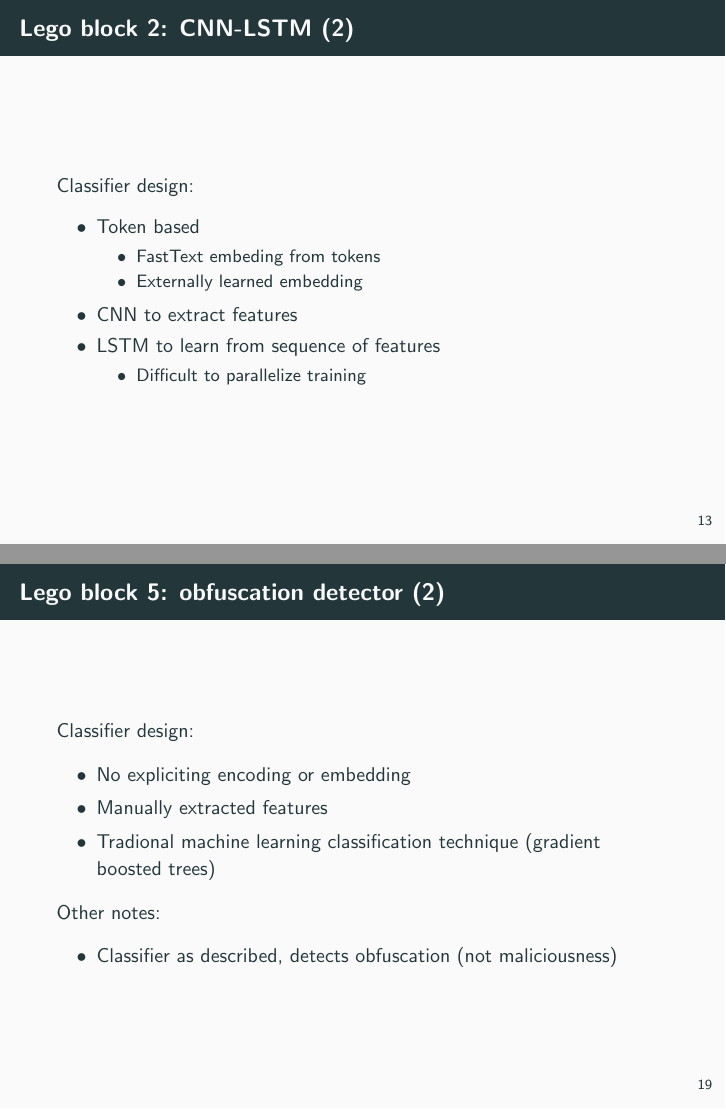
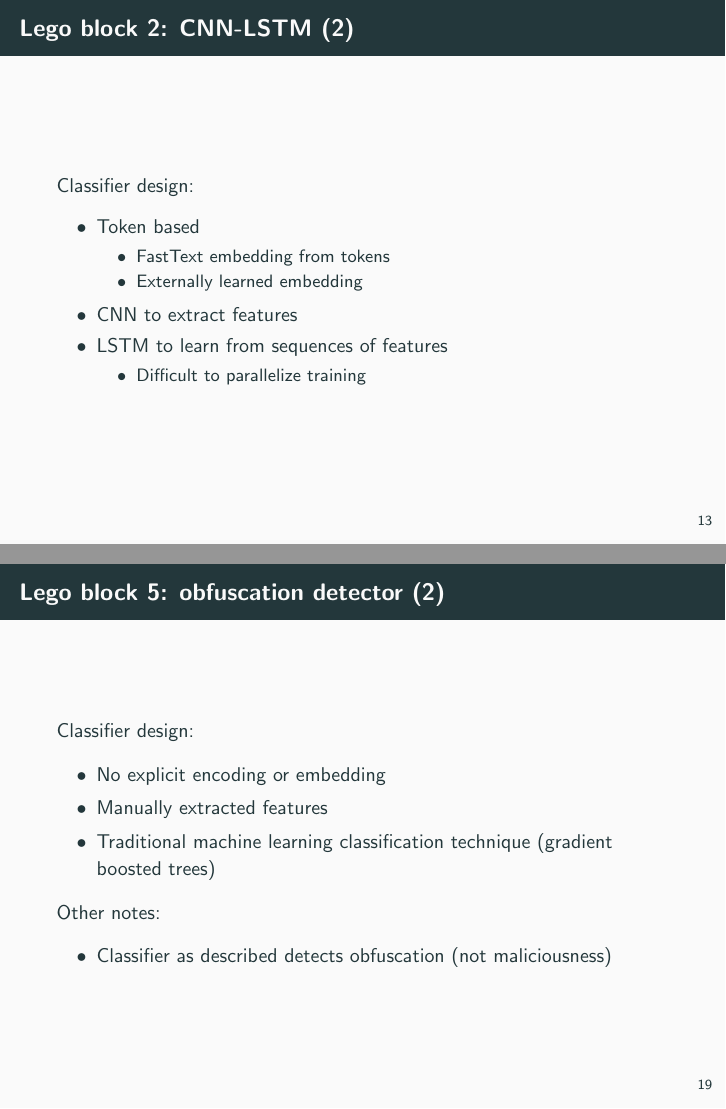
Before and after one commit to r-dube/fakejobs, LaTeX slides (presentations/shellcmd/cmd.tex): pages 17 and 23 of 34, joined at a grey line. Compiled offline with pdfLaTeX.

Commit message:
fix typos

```diff
--- a/presentations/shellcmd/cmd.tex
+++ b/presentations/shellcmd/cmd.tex
@@ -162,7 +162,7 @@
 	\begin{itemize}
 		\item Character encoding (bag-of-characters)
 		\item CNN to extract features
-		\item No explicit mechanism to learn from sequence
+		\item No explicit mechanism to learn from sequences
 	\end{itemize}
 \end{frame}
 
@@ -178,11 +178,11 @@
 	\begin{itemize}
 		\item Token based
 		\begin{itemize}
-			\item FastText embeding from tokens
+			\item FastText embedding from tokens
 			\item Externally learned embedding
 		\end{itemize}
 		\item CNN to extract features
-		\item LSTM to learn from sequence of features
+		\item LSTM to learn from sequences of features
 		\begin{itemize}
 			\item Difficult to parallelize training
 		\end{itemize}
@@ -240,13 +241,13 @@
 \begin{frame}{Lego block 5: obfuscation detector (2)}
 	Classifier design:
 	\begin{itemize}
-		\item No expliciting encoding or embedding
+		\item No explicit encoding or embedding
 		\item Manually extracted features
-		\item Tradional machine learning classification technique (gradient boosted trees)
+		\item Traditional machine learning classification technique (gradient boosted trees)
 	\end{itemize}
 	Other notes:
 	\begin{itemize}
-		\item Classifier as described, detects obfuscation (not maliciousness)
+		\item Classifier as described detects obfuscation (not maliciousness)
 	\end{itemize}
 \end{frame}
 
```
Also changed, not shown: presentations/shellcmd/cmd.tex (15 more changed lines).
